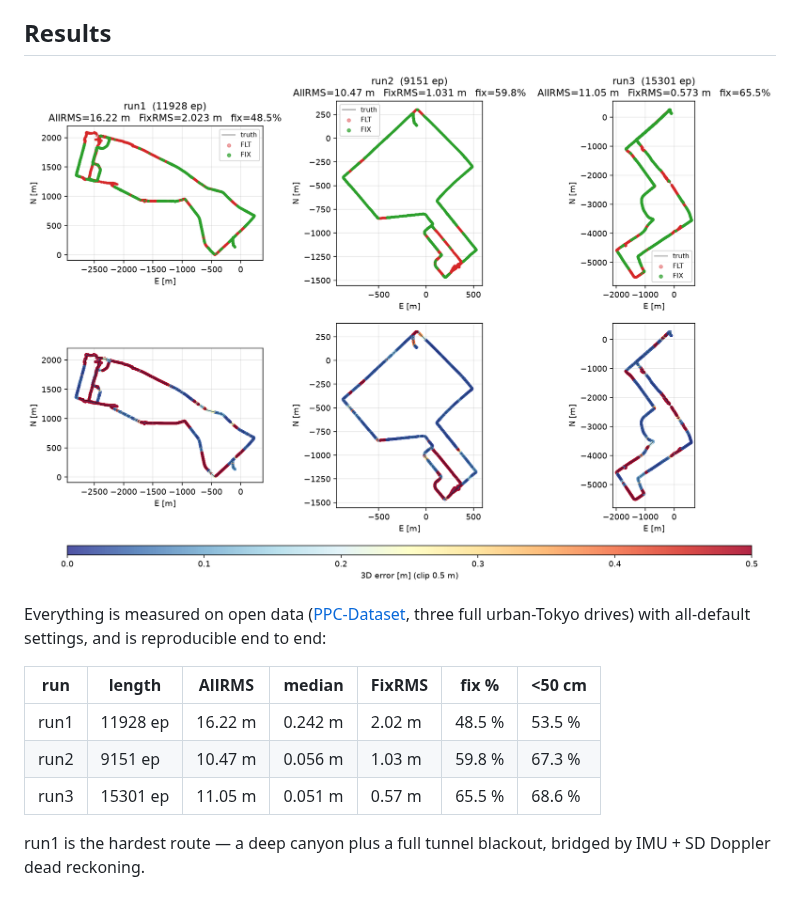
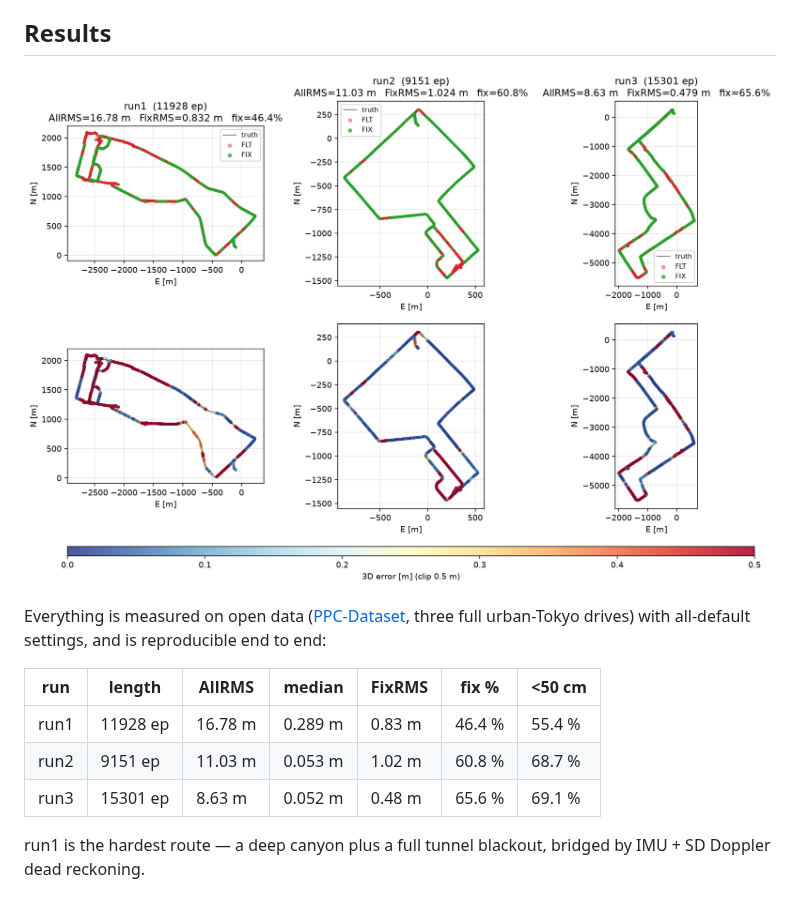
Before and after one commit to inuex35/tightly-coupled-gnss-imu-fgo, a Markdown page: README.md, the part around the change. Drawn GitHub-style; pictures changed too: docs/tokyo_defaults.png.

Commit message:
Refresh the Results table and plot on main after #61-#63
Regenerated from SAVE_NPZ runs of current main (the #64 tree is
line-identical to it on all six runs' 3D values).

Co-Authored-By: Claude Fable 5 <noreply@anthropic.com>
Claude-Session: https://claude.ai/code/session_01V9XP8igCMin6EGy6zDPHdH

```diff
--- a/README.md
+++ b/README.md
@@ -42,9 +42,9 @@ end to end:
 
 | run  | length    | AllRMS  | median  | FixRMS  | fix %  | <50 cm |
 |------|-----------|---------|---------|---------|--------|--------|
-| run1 | 11928 ep  | 16.22 m | 0.242 m | 2.02 m  | 48.5 % | 53.5 % |
-| run2 |  9151 ep  | 10.47 m | 0.056 m | 1.03 m  | 59.8 % | 67.3 % |
-| run3 | 15301 ep  | 11.05 m | 0.051 m | 0.57 m  | 65.5 % | 68.6 % |
+| run1 | 11928 ep  | 16.78 m | 0.289 m | 0.83 m  | 46.4 % | 55.4 % |
+| run2 |  9151 ep  | 11.03 m | 0.053 m | 1.02 m  | 60.8 % | 68.7 % |
+| run3 | 15301 ep  |  8.63 m | 0.052 m | 0.48 m  | 65.6 % | 69.1 % |
 
 run1 is the hardest route — a deep canyon plus a full tunnel blackout,
 bridged by IMU + SD Doppler dead reckoning.
```
